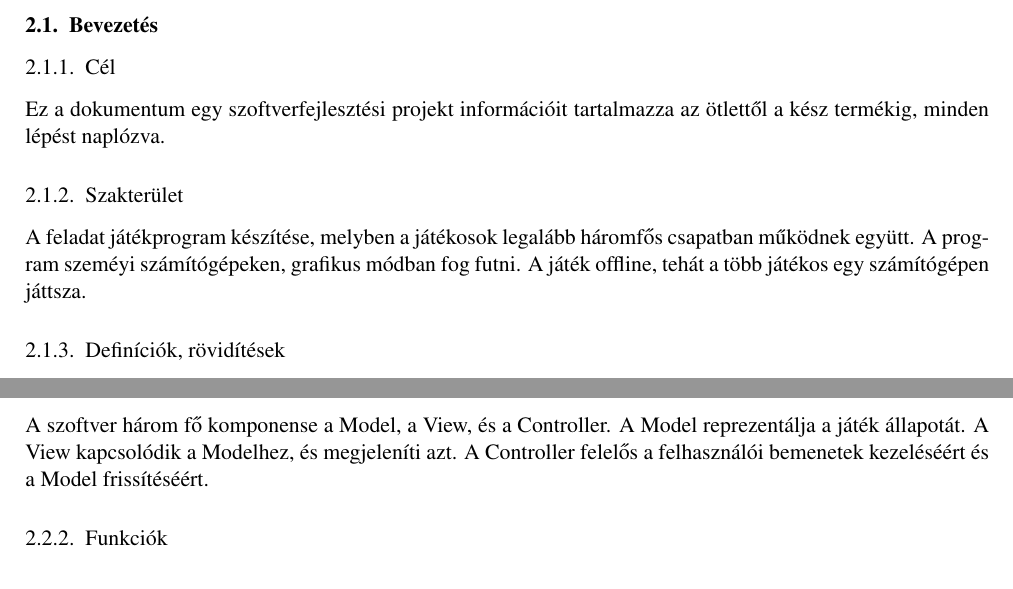
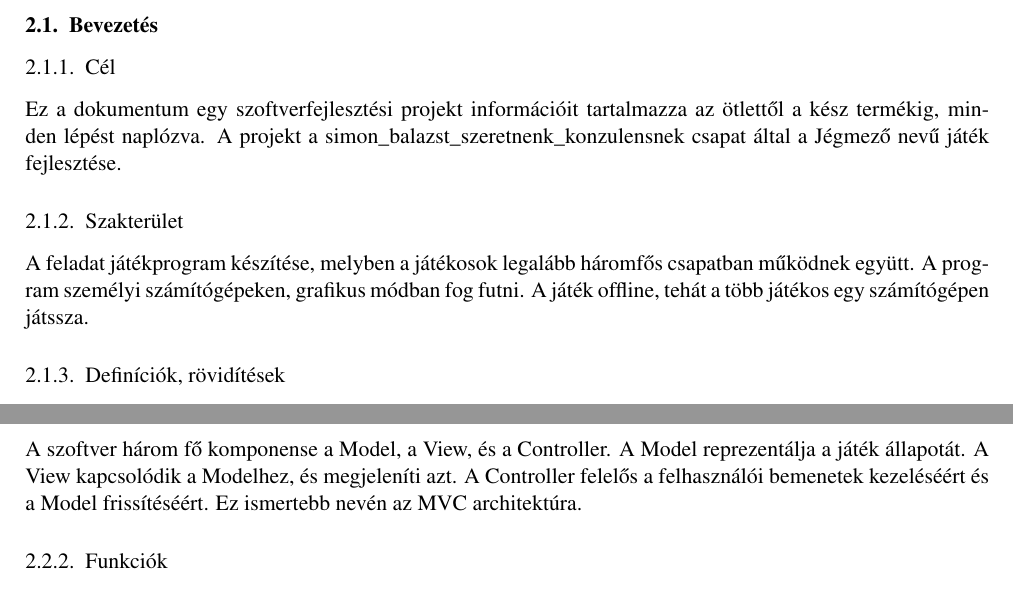
Before and after one commit to darkpanther99/EG6652570, a LaTeX book (DOCUMENTATION/projlab.tex, which reads DOCUMENTATION/chapters/chapter02/sablon02.tex): two parts of page 4 of 12, joined at a grey line, cut so that both start at the same text. Compiled offline with pdfLaTeX.

Commit message:
Andor javításai az elején

```diff
--- a/DOCUMENTATION/chapters/chapter02/sablon02.tex
+++ b/DOCUMENTATION/chapters/chapter02/sablon02.tex
@@ -10,12 +10,12 @@
 \subsection{Cél}
 
 %\comment{A dokumentum célja.}
-Ez a dokumentum egy szoftverfejlesztési projekt információit tartalmazza az ötlettől a kész termékig, minden lépést naplózva.
+Ez a dokumentum egy szoftverfejlesztési projekt információit tartalmazza az ötlettől a kész termékig, minden lépést naplózva. A projekt a simon\_balazst\_szeretnenk\_konzulensnek csapat által a Jégmező nevű játék fejlesztése.
 
 \subsection{Szakterület}
 
 %\comment{A kialakítandó szoftver milyen területen használható, milyen célra.}
-A feladat játékprogram készítése, melyben a játékosok legalább háromfős csapatban működnek együtt. A program szeméyi számítógépeken, grafikus módban fog futni. A játék offline, tehát a több játékos egy számítógépen játtsza.
+A feladat játékprogram készítése, melyben a játékosok legalább háromfős csapatban működnek együtt. A program személyi számítógépeken, grafikus módban fog futni. A játék offline, tehát a több játékos egy számítógépen játssza.
 
 \subsection{Definíciók, rövidítések}
 %\comment{A dokumentumban használt definíciók, rövidítések magyarázata.}
@@ -32,7 +32,7 @@ Még nincs.
 \section{Áttekintés}
 \subsection{Általános áttekintés}
 %\comment{A kialakítandó szoftver legmagasabb szintű architekturális képe. A fontosabb alrendszerek felsorolása, a közöttük kialakítandó interfészek lényege, a felhasználói kapcsolatok alapja. Esetleges hálózati és adattárolási elvárások.}
-A szoftver három fő komponense a Model, a View, és a Controller. A Model reprezentálja a játék állapotát. A View kapcsolódik a Modelhez, és megjeleníti azt. A Controller felelős a felhasználói bemenetek kezeléséért és a Model frissítéséért.
+A szoftver három fő komponense a Model, a View, és a Controller. A Model reprezentálja a játék állapotát. A View kapcsolódik a Modelhez, és megjeleníti azt. A Controller felelős a felhasználói bemenetek kezeléséért és a Model frissítéséért. Ez ismertebb nevén az MVC architektúra.
 
 \subsection{Funkciók}
 %\comment{A feladat kb. 4000 karakteres (kb 1,5 oldal) részletezettségű magyar nyelvű leírása. Nem szerepelhetnek informatikai kifejezések.}
```
Also changed, not shown: DOCUMENTATION/projlab.pdf.
